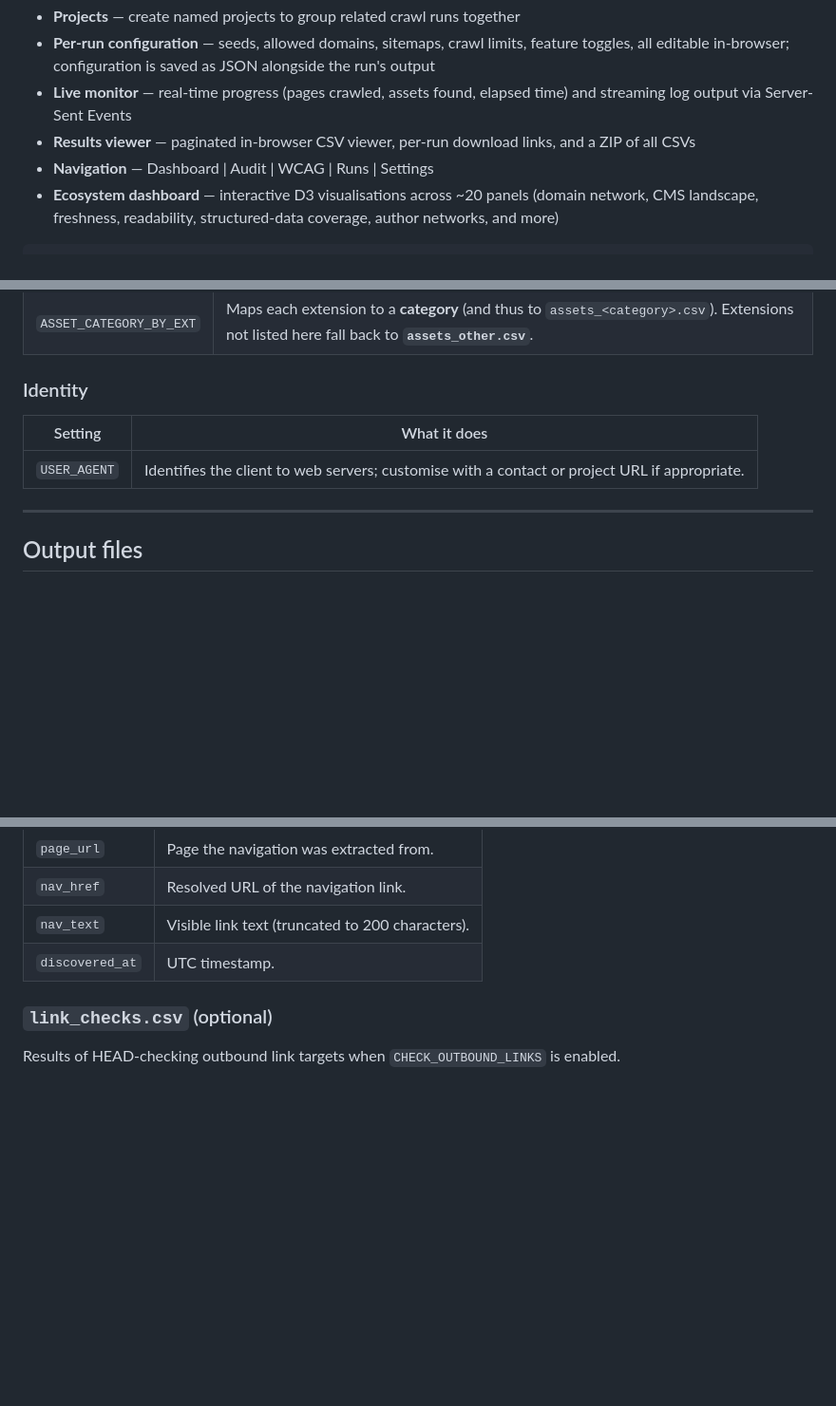
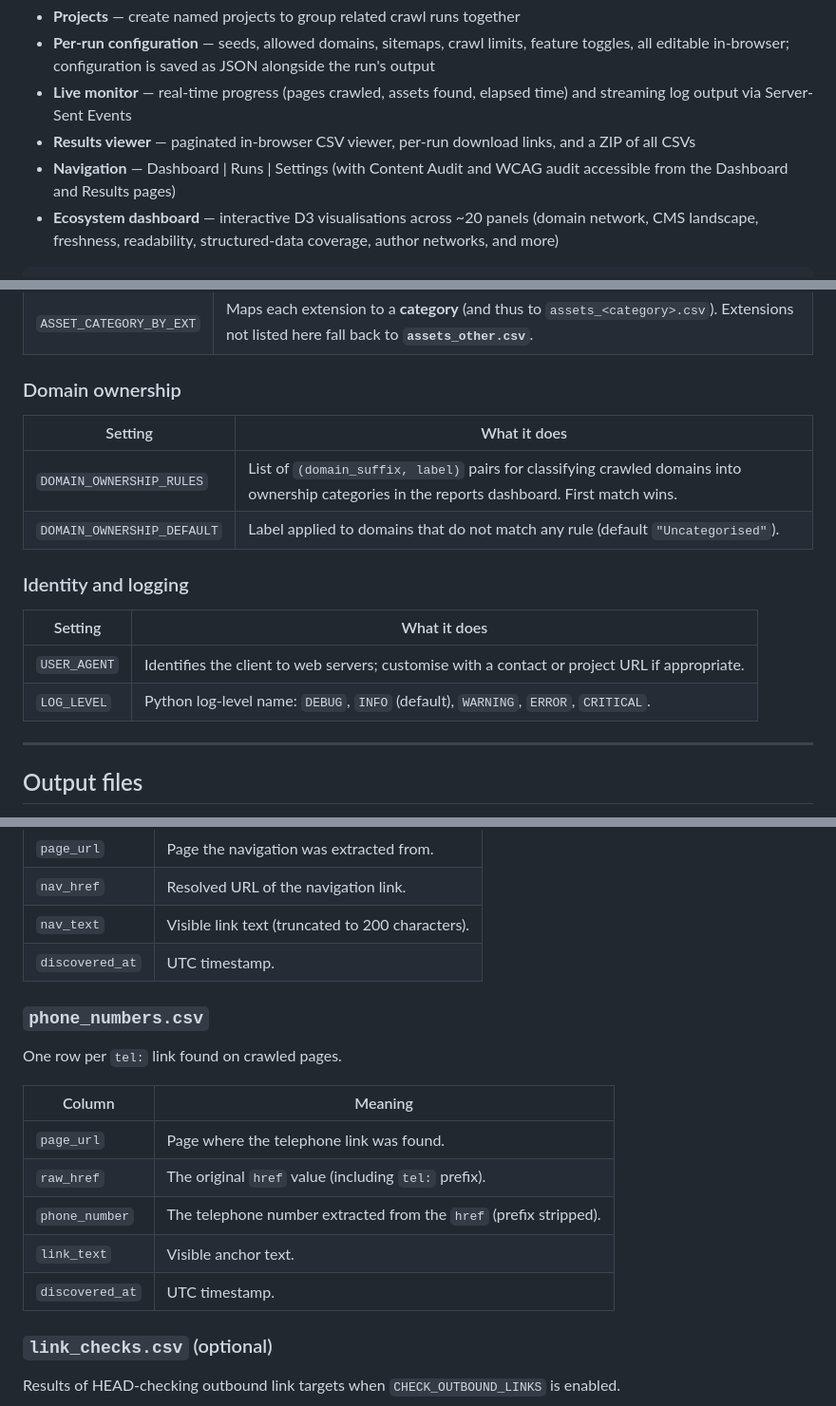
Before and after one commit to hooperstu/CrawlStreetJournal, a Markdown page: README.md, 3 parts joined by grey strips. Shown at 95% size. Drawn GitHub-style; blank space fills up the shorter version.

Commit message:
docs(README): full audit — fix nav, rename reports.js, add phone_numbers.csv, add missing config entries
Co-authored-by: Stuart Hooper <hooperstu@users.noreply.github.com>

````diff
--- a/README.md
+++ b/README.md
@@ -84,7 +84,7 @@ The primary interface is a **browser-based GUI** served by Flask on port **5001*
 - **Per-run configuration** — seeds, allowed domains, sitemaps, crawl limits, feature toggles, all editable in-browser; configuration is saved as JSON alongside the run's output
 - **Live monitor** — real-time progress (pages crawled, assets found, elapsed time) and streaming log output via Server-Sent Events
 - **Results viewer** — paginated in-browser CSV viewer, per-run download links, and a ZIP of all CSVs
-- **Navigation** — Dashboard | Audit | WCAG | Runs | Settings
+- **Navigation** — Dashboard | Runs | Settings (with Content Audit and WCAG audit accessible from the Dashboard and Results pages)
 - **Ecosystem dashboard** — interactive D3 visualisations across ~20 panels (domain network, CMS landscape, freshness, readability, structured-data coverage, author networks, and more)
 
 ```bash
@@ -231,11 +234,19 @@ Edit `config.py` before you run. You do not need to change Python code elsewhere
 | `SKIP_EXTENSIONS` | Path endings treated as **non-HTML**: not crawled as pages, but recorded as assets. |
 | `ASSET_CATEGORY_BY_EXT` | Maps each extension to a **category** (and thus to `assets_<category>.csv`). Extensions not listed here fall back to **`assets_other.csv`**. |
 
-### Identity
+### Domain ownership
+
+| Setting | What it does |
+|--------|----------------|
+| `DOMAIN_OWNERSHIP_RULES` | List of `(domain_suffix, label)` pairs for classifying crawled domains into ownership categories in the reports dashboard. First match wins. |
+| `DOMAIN_OWNERSHIP_DEFAULT` | Label applied to domains that do not match any rule (default `"Uncategorised"`). |
+
+### Identity and logging
 
 | Setting | What it does |
 |--------|----------------|
 | `USER_AGENT` | Identifies the client to web servers; customise with a contact or project URL if appropriate. |
+| `LOG_LEVEL` | Python log-level name: `DEBUG`, `INFO` (default), `WARNING`, `ERROR`, `CRITICAL`. |
 
 ---
 
@@ -398,6 +409,18 @@ One row per distinct link inside `<nav>` or `[role=navigation]` elements, per cr
 | `nav_text` | Visible link text (truncated to 200 characters). |
 | `discovered_at` | UTC timestamp. |
 
+### `phone_numbers.csv`
+
+One row per `tel:` link found on crawled pages.
+
+| Column | Meaning |
+|--------|---------|
+| `page_url` | Page where the telephone link was found. |
+| `raw_href` | The original `href` value (including `tel:` prefix). |
+| `phone_number` | The telephone number extracted from the `href` (prefix stripped). |
+| `link_text` | Visible anchor text. |
+| `discovered_at` | UTC timestamp. |
+
 ### `link_checks.csv` (optional)
 
 Results of HEAD-checking outbound link targets when `CHECK_OUTBOUND_LINKS` is enabled.
````
Also changed, not shown: other parts of README.md (+5 -2 lines).
